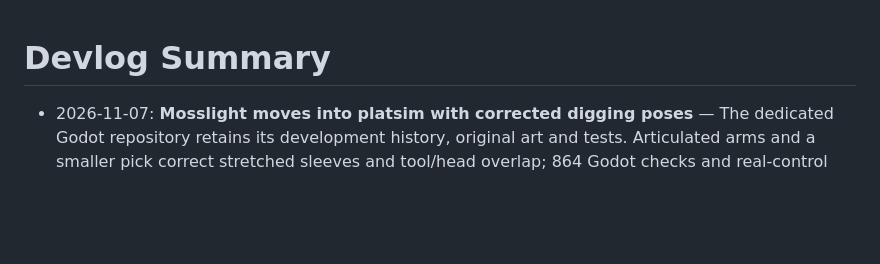
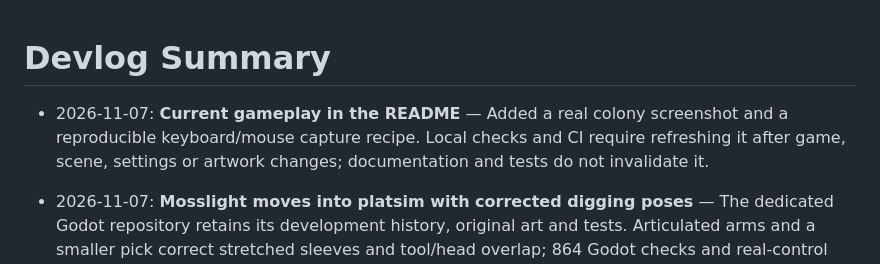
Before and after one commit to yanfengliu/platsim, a Markdown page: docs/devlog/summary.md, the part around the change. Rendered like a GitHub page; blank space fills up the shorter version.

```diff
--- a/docs/devlog/summary.md
+++ b/docs/devlog/summary.md
@@ -1,4 +1,6 @@
 # Devlog Summary
+
+- 2026-11-07: **Current gameplay in the README** — Added a real colony screenshot and a reproducible keyboard/mouse capture recipe. Local checks and CI require refreshing it after game, scene, settings or artwork changes; documentation and tests do not invalidate it.
 
 - 2026-11-07: **Mosslight moves into platsim with corrected digging poses** — The dedicated Godot repository retains its development history, original art and tests. Articulated arms and a smaller pick correct stretched sleeves and tool/head overlap; 864 Godot checks and real-control native/browser captures verify the change. Repository separation and exact acceptance are recorded in docs/work.
 
```
Also changed, not shown: README.md (+6 -0 lines), docs/images/README.md (added, +30 -0 lines), docs/images/gameplay.jpg (added), 5 other files.
